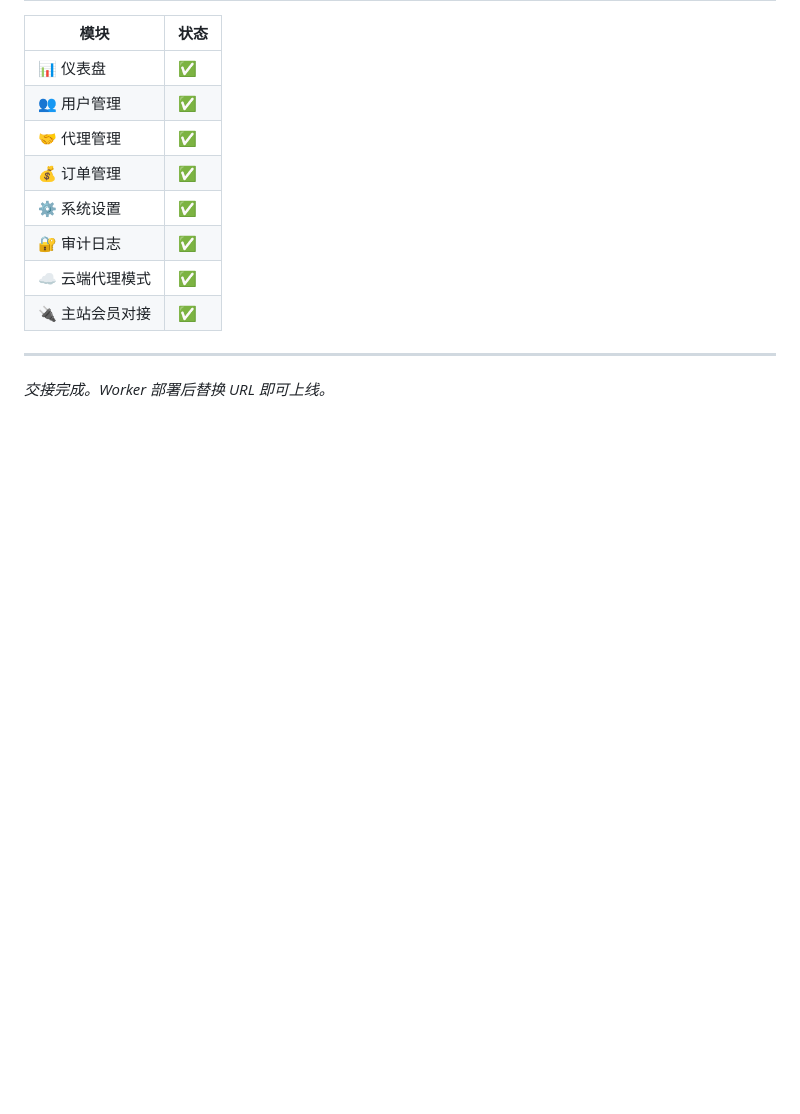
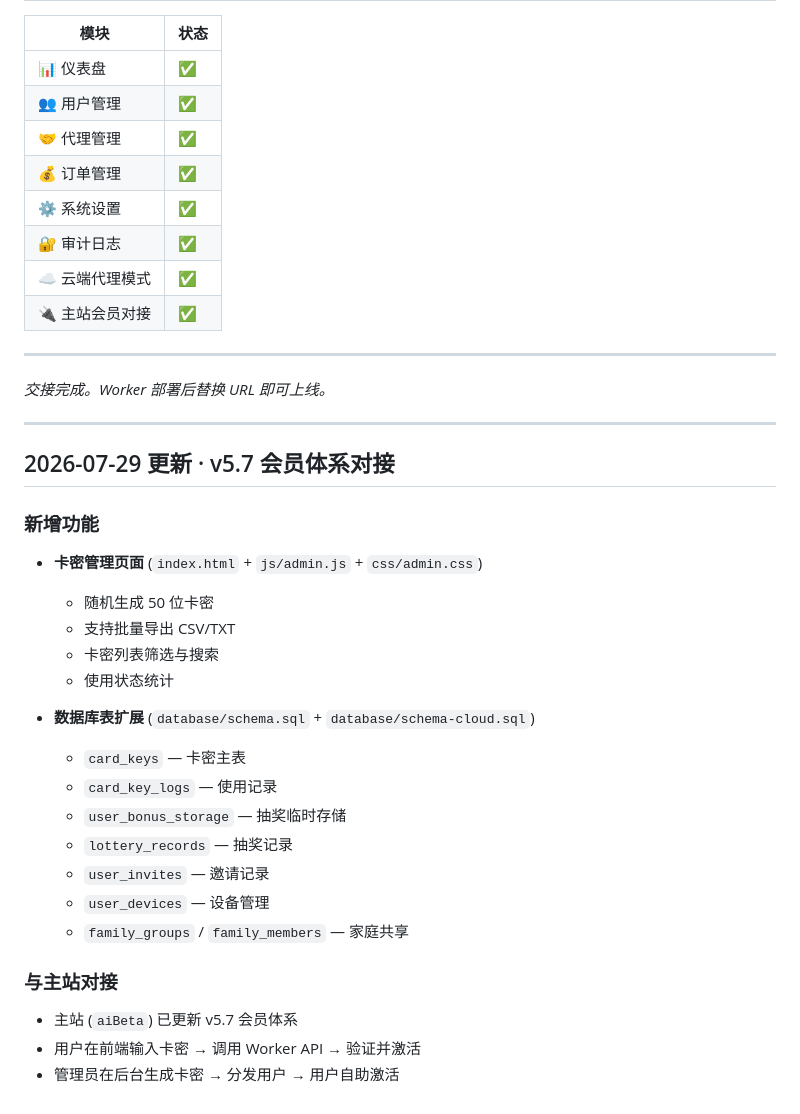
Before and after one commit to Smalluniverseheng/AI-admin, a Markdown page: HANDOFF.md, the part around the change. Rendered like a GitHub page; blank space fills up the shorter version.

Commit message:
admin: update HANDOFF with v5.7 changes

```diff
--- a/HANDOFF.md
+++ b/HANDOFF.md
@@ -179,3 +179,28 @@ CloudAgent.toggleMode();
 ---
 
 *交接完成。Worker 部署后替换 URL 即可上线。*
+
+---
+
+## 2026-07-29 更新 · v5.7 会员体系对接
+
+### 新增功能
+- **卡密管理页面** (`index.html` + `js/admin.js` + `css/admin.css`)
+  - 随机生成 50 位卡密
+  - 支持批量导出 CSV/TXT
+  - 卡密列表筛选与搜索
+  - 使用状态统计
+
+- **数据库表扩展** (`database/schema.sql` + `database/schema-cloud.sql`)
+  - `card_keys` — 卡密主表
+  - `card_key_logs` — 使用记录
+  - `user_bonus_storage` — 抽奖临时存储
+  - `lottery_records` — 抽奖记录
+  - `user_invites` — 邀请记录
+  - `user_devices` — 设备管理
+  - `family_groups` / `family_members` — 家庭共享
+
+### 与主站对接
+- 主站 (`aiBeta`) 已更新 v5.7 会员体系
+- 用户在前端输入卡密 → 调用 Worker API → 验证并激活
+- 管理员在后台生成卡密 → 分发用户 → 用户自助激活
```
